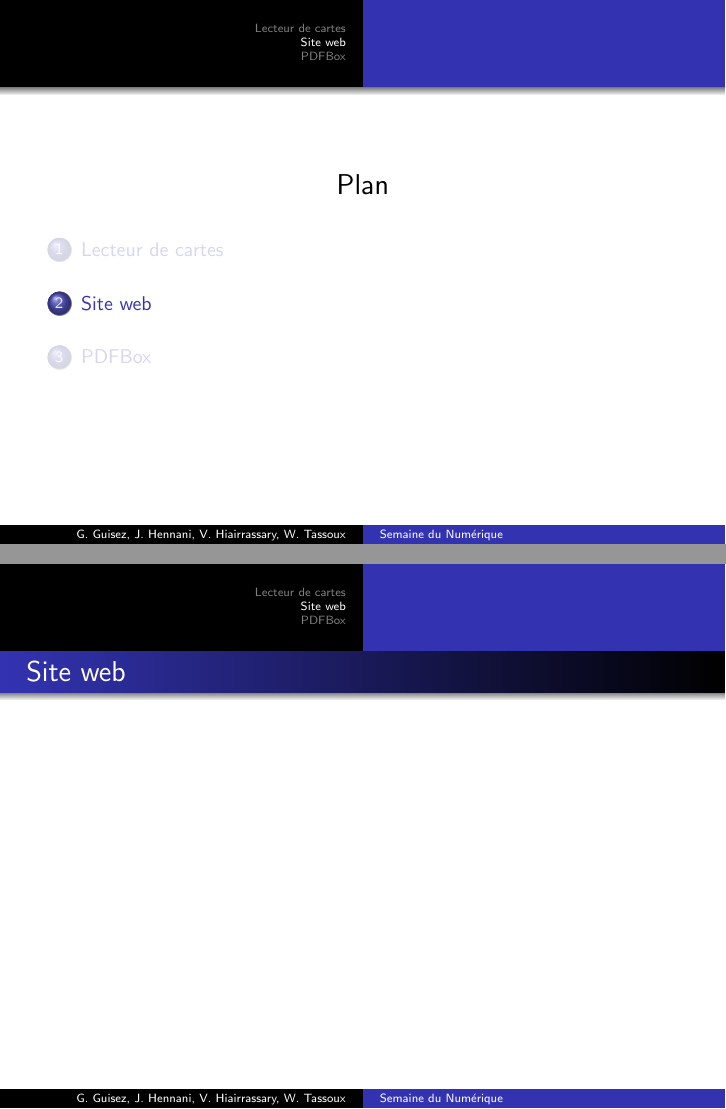
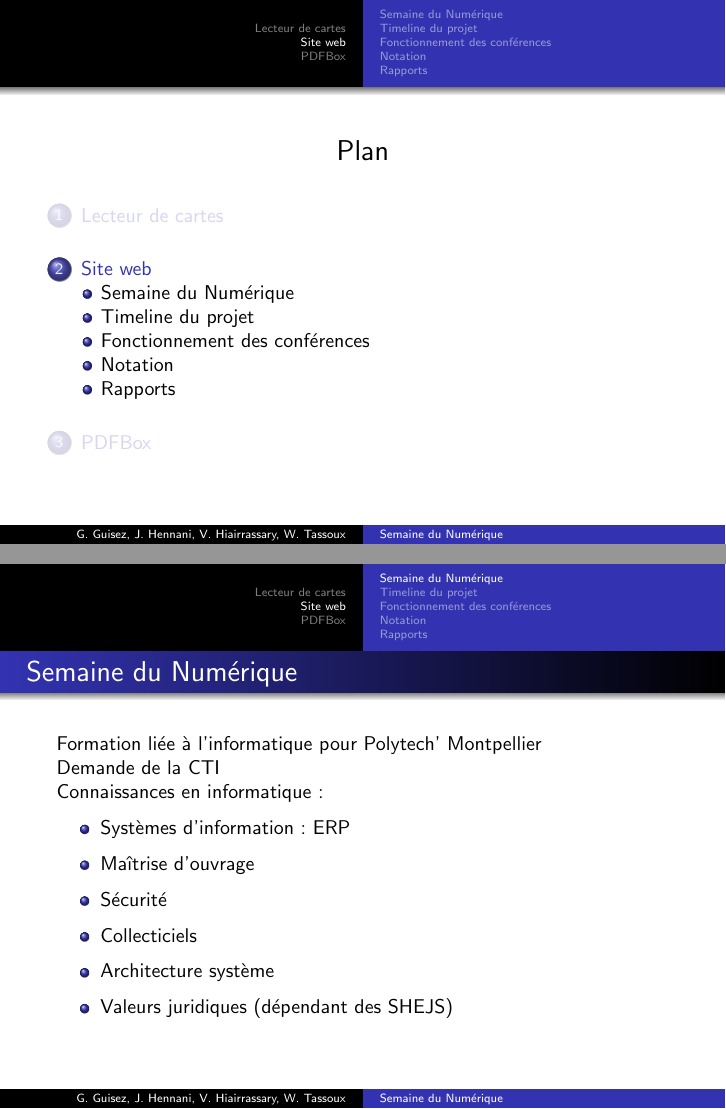
Before and after one commit to projetpeip-montp2/badger-report, LaTeX slides (presentation/badger-presentation.tex, which reads presentation/badger-www.tex): pages 12 and 13 of 15 before the commit and pages 12 and 13 of 19 after it, joined at a grey line. Compiled offline with pdfLaTeX.

Commit message:
Partie Site Web

```diff
--- a/presentation/badger-www.tex
+++ b/presentation/badger-www.tex
@@ -1,4 +1,23 @@
 \section{Site web}
-\begin{frame}{Site web}
+
+\subsection{Semaine du Numérique}
+\begin{frame}{Semaine du Numérique}
+
+    Formation liée à l'informatique pour Polytech' Montpellier
+
+    Demande de la CTI
+
+    Connaissances en informatique:
+    \begin{itemize}
+    \item Systèmes d’information : ERP
+    \item Maîtrise d’ouvrage
+    \item Sécurité
+    \item Collecticiels
+    \item Architecture système
+    \item Valeurs juridiques (dépendant des SHEJS)
+    \end{itemize}
 
 \end{frame}
+
+\subsection{Timeline du projet}
+\begin{frame}{Timeline du projet}
@@ -4,0 +28 @@
+    \item Semaine du Numérique
@@ -4,0 +35,2 @@
+\subsection{Fonctionnement des conférences}
+\begin{frame}{Fonctionnement des conférences}
@@ -4,0 +44,2 @@
+\subsection{Notation}
+\begin{frame}{Notation}
```
Also changed, not shown: presentation/badger-www.tex (35 more changed lines).
